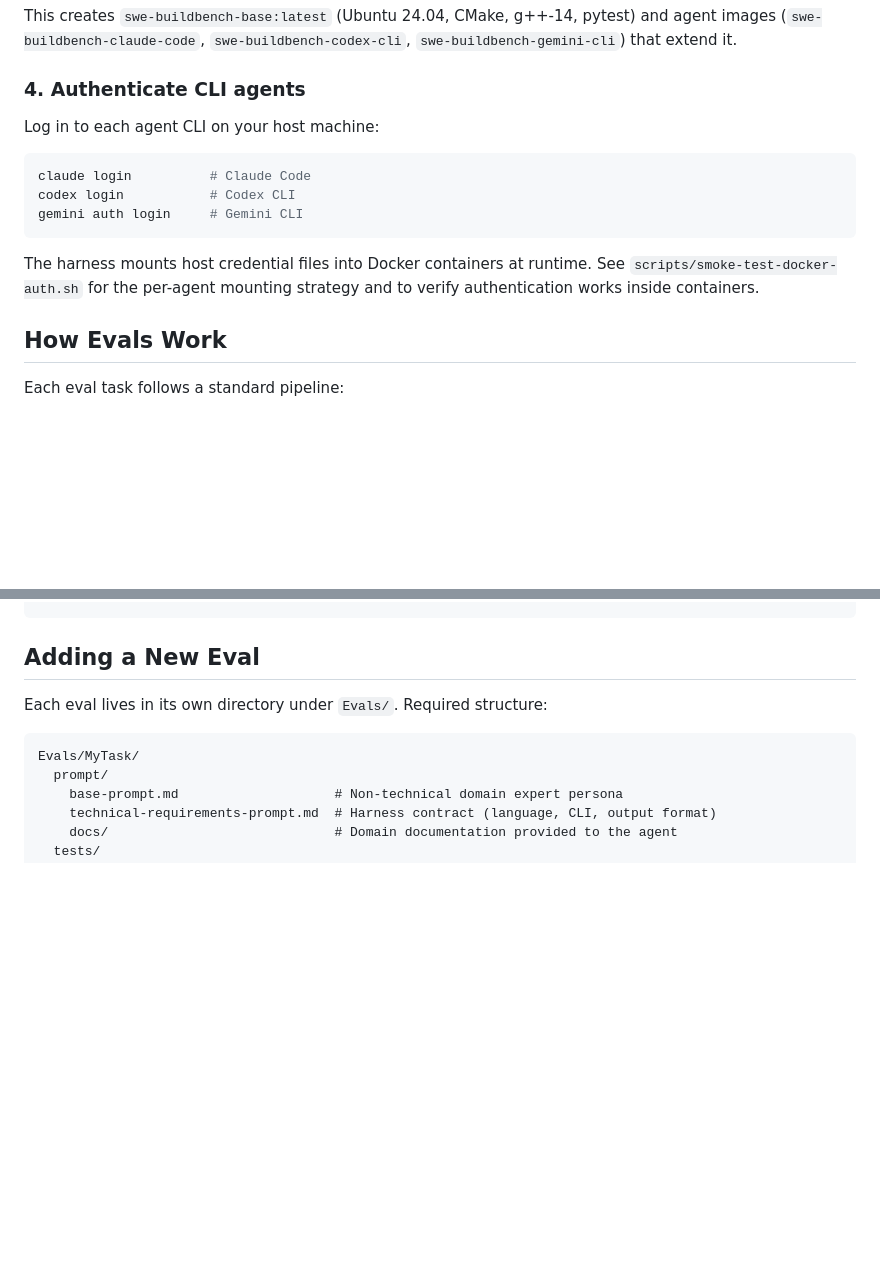
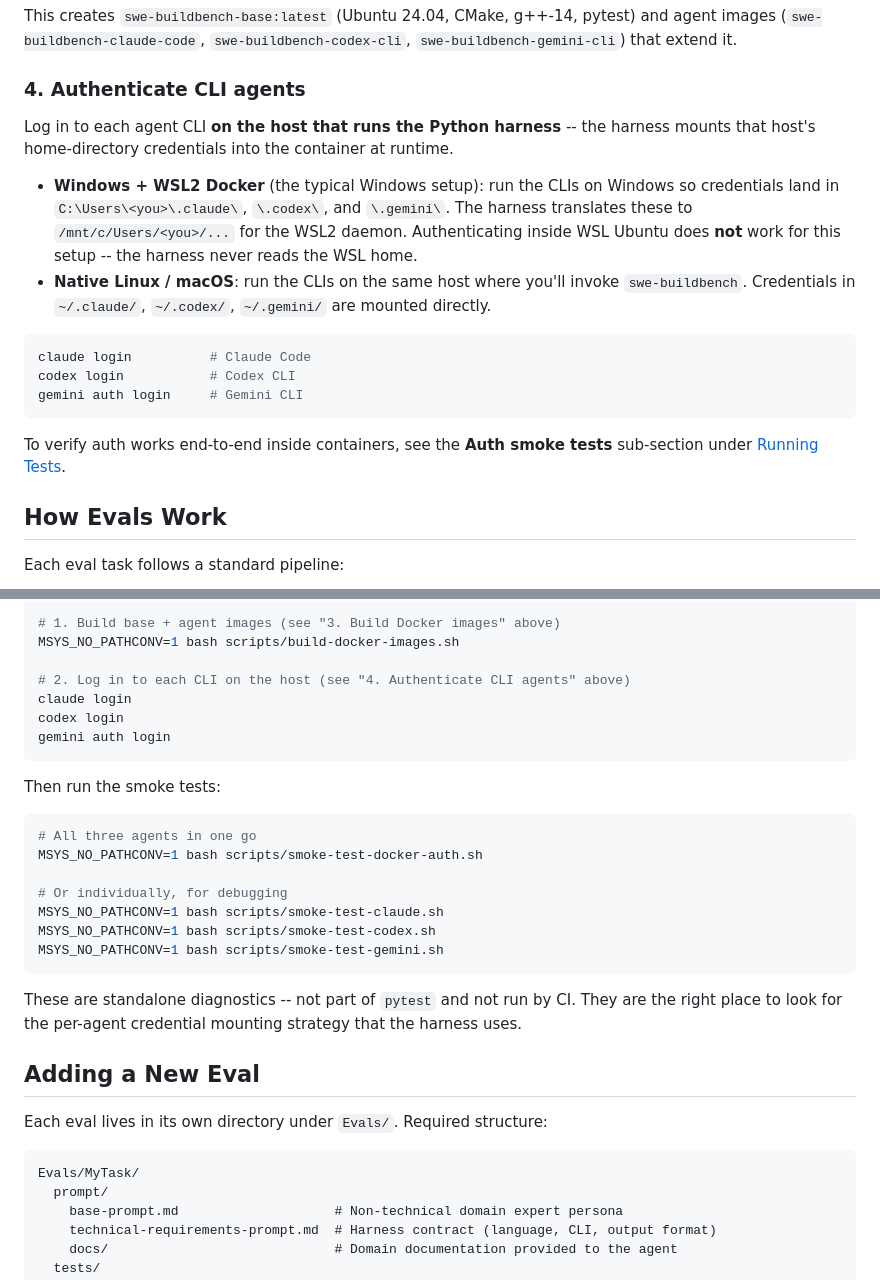
Before and after one commit to mknutso-2/CLISpecBench, a Markdown page: README.md, 2 parts joined by grey strips. Rendered like a GitHub page; blank space fills up the shorter version.

````diff
--- a/README.md
+++ b/README.md
@@ -68,7 +68,18 @@ and agent images (`swe-buildbench-claude-code`, `swe-buildbench-codex-cli`,
 
 ### 4. Authenticate CLI agents
 
-Log in to each agent CLI on your host machine:
+Log in to each agent CLI **on the host that runs the Python harness** --
+the harness mounts that host's home-directory credentials into the
+container at runtime.
+
+- **Windows + WSL2 Docker** (the typical Windows setup): run the CLIs on
+  Windows so credentials land in `C:\Users\<you>\.claude\`, `\.codex\`,
+  and `\.gemini\`. The harness translates these to `/mnt/c/Users/<you>/...`
+  for the WSL2 daemon. Authenticating inside WSL Ubuntu does **not** work
+  for this setup -- the harness never reads the WSL home.
+- **Native Linux / macOS**: run the CLIs on the same host where you'll
+  invoke `swe-buildbench`. Credentials in `~/.claude/`, `~/.codex/`,
+  `~/.gemini/` are mounted directly.
 
 ```bash
 claude login          # Claude Code
@@ -76,9 +87,8 @@ codex login           # Codex CLI
 gemini auth login     # Gemini CLI
 ```
 
-The harness mounts host credential files into Docker containers at runtime.
-See `scripts/smoke-test-docker-auth.sh` for the per-agent mounting strategy and
-to verify authentication works inside containers.
+To verify auth works end-to-end inside containers, see the **Auth smoke
+tests** sub-section under [Running Tests](#running-tests).
 
 ## How Evals Work
 
@@ -132,3 +210,28 @@ pytest Evals/WordCount/tests --implementation-root /path/to/agent-output
+```bash
+# 1. Build base + agent images (see "3. Build Docker images" above)
+MSYS_NO_PATHCONV=1 bash scripts/build-docker-images.sh
+
+# 2. Log in to each CLI on the host (see "4. Authenticate CLI agents" above)
+claude login
+codex login
+gemini auth login
+```
+
+Then run the smoke tests:
+
+```bash
+# All three agents in one go
+MSYS_NO_PATHCONV=1 bash scripts/smoke-test-docker-auth.sh
+
+# Or individually, for debugging
+MSYS_NO_PATHCONV=1 bash scripts/smoke-test-claude.sh
+MSYS_NO_PATHCONV=1 bash scripts/smoke-test-codex.sh
+MSYS_NO_PATHCONV=1 bash scripts/smoke-test-gemini.sh
+```
+
+These are standalone diagnostics -- not part of `pytest` and not run by
+CI. They are the right place to look for the per-agent credential
+mounting strategy that the harness uses.
 
 ## Adding a New Eval
 
````
Also changed, not shown: other parts of README.md (+74 -6 lines).
